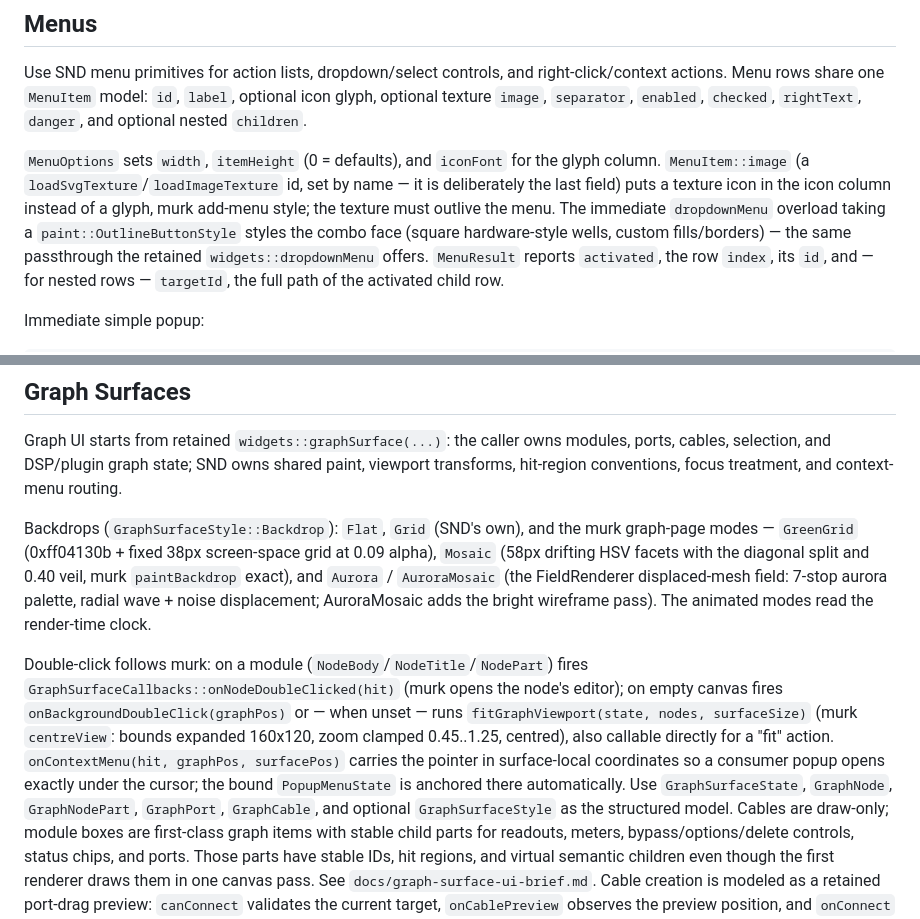
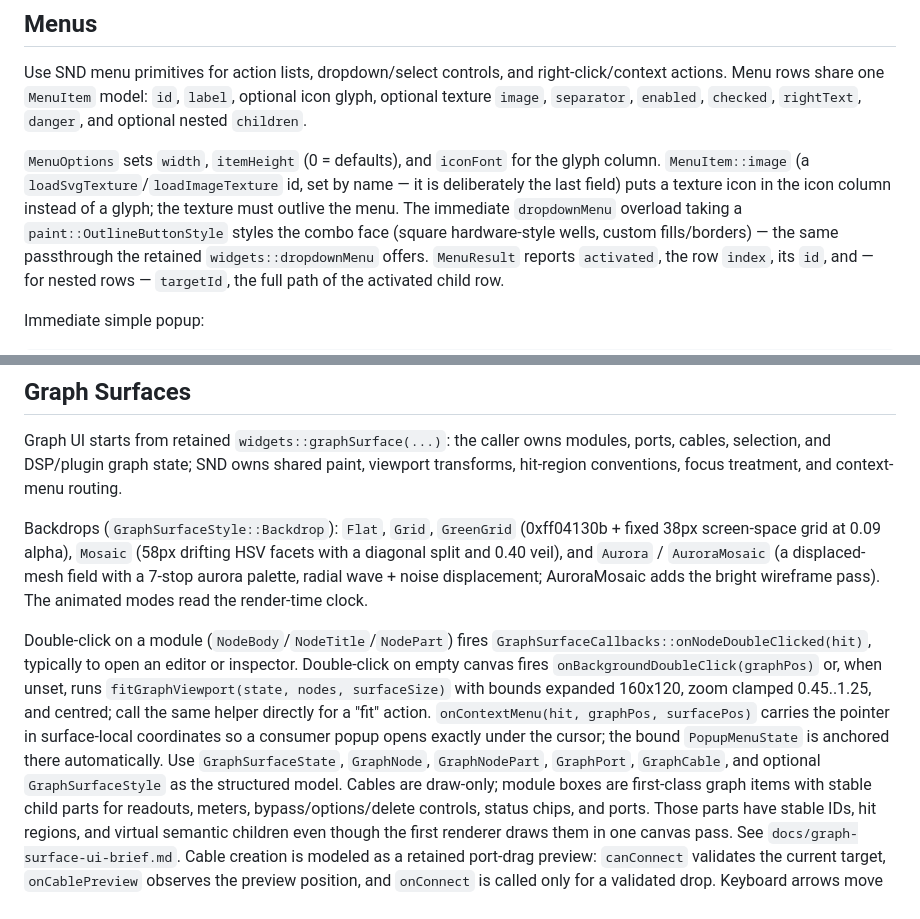
Before and after one commit to 100mountains/snd, a Markdown page: UI_PROGRAMMING_GUIDE.md, 2 parts joined by grey strips. GitHub-like rendering.

Commit message:
docs: keep UI guide product neutral

```diff
--- a/UI_PROGRAMMING_GUIDE.md
+++ b/UI_PROGRAMMING_GUIDE.md
@@ -500,8 +500,8 @@ right-click/context actions. Menu rows share one `MenuItem` model: `id`,
 `MenuOptions` sets `width`, `itemHeight` (0 = defaults), and `iconFont` for
 the glyph column. `MenuItem::image` (a `loadSvgTexture`/`loadImageTexture`
 id, set by name — it is deliberately the last field) puts a texture icon in
-the icon column instead of a glyph, murk add-menu style; the texture must
-outlive the menu. The immediate `dropdownMenu` overload taking a
+the icon column instead of a glyph; the texture must outlive the menu. The
+immediate `dropdownMenu` overload taking a
 `paint::OutlineButtonStyle` styles the combo face (square hardware-style wells,
 custom fills/borders) — the same passthrough the retained
 `widgets::dropdownMenu` offers. `MenuResult` reports `activated`, the row `index`, its
@@ -566,24 +566,24 @@ modules, ports, cables, selection, and DSP/plugin graph state; SND owns shared
 paint, viewport transforms, hit-region conventions, focus treatment, and
 context-menu routing.
 
-Backdrops (`GraphSurfaceStyle::Backdrop`): `Flat`, `Grid` (SND's own),
-and the murk graph-page modes — `GreenGrid` (0xff04130b + fixed 38px
-screen-space grid at 0.09 alpha), `Mosaic` (58px drifting HSV facets with the
-diagonal split and 0.40 veil, murk `paintBackdrop` exact), and `Aurora` /
-`AuroraMosaic` (the FieldRenderer displaced-mesh field: 7-stop aurora
-palette, radial wave + noise displacement; AuroraMosaic adds the bright
-wireframe pass). The animated modes read the render-time clock.
+Backdrops (`GraphSurfaceStyle::Backdrop`): `Flat`, `Grid`, `GreenGrid`
+(0xff04130b + fixed 38px screen-space grid at 0.09 alpha), `Mosaic` (58px
+drifting HSV facets with a diagonal split and 0.40 veil), and `Aurora` /
+`AuroraMosaic` (a displaced-mesh field with a 7-stop aurora palette, radial
+wave + noise displacement; AuroraMosaic adds the bright wireframe pass). The
+animated modes read the render-time clock.
 
-Double-click follows murk: on a module (`NodeBody`/`NodeTitle`/`NodePart`)
-fires `GraphSurfaceCallbacks::onNodeDoubleClicked(hit)` (murk opens the
-node's editor); on empty canvas fires `onBackgroundDoubleClick(graphPos)` or
-— when unset — runs `fitGraphViewport(state, nodes, surfaceSize)` (murk
-`centreView`: bounds expanded 160x120, zoom clamped 0.45..1.25, centred),
-also callable directly for a "fit" action. `onContextMenu(hit, graphPos,
-surfacePos)` carries the pointer in surface-local coordinates so a consumer
-popup opens exactly under the cursor; the bound `PopupMenuState` is anchored
-there automatically. Use `GraphSurfaceState`, `GraphNode`, `GraphNodePart`,
-`GraphPort`, `GraphCable`, and optional `GraphSurfaceStyle` as the structured
+Double-click on a module (`NodeBody`/`NodeTitle`/`NodePart`) fires
+`GraphSurfaceCallbacks::onNodeDoubleClicked(hit)`, typically to open an
+editor or inspector. Double-click on empty canvas fires
+`onBackgroundDoubleClick(graphPos)` or, when unset, runs
+`fitGraphViewport(state, nodes, surfaceSize)` with bounds expanded 160x120,
+zoom clamped 0.45..1.25, and centred; call the same helper directly for a
+"fit" action. `onContextMenu(hit, graphPos, surfacePos)` carries the pointer
+in surface-local coordinates so a consumer popup opens exactly under the
+cursor; the bound `PopupMenuState` is anchored there automatically. Use
+`GraphSurfaceState`, `GraphNode`, `GraphNodePart`, `GraphPort`, `GraphCable`,
+and optional `GraphSurfaceStyle` as the structured
 model. Cables are draw-only; module boxes are first-class graph items with stable child parts for readouts,
 meters, bypass/options/delete controls, status chips, and ports. Those parts
 have stable IDs, hit regions, and virtual semantic children even though the
```
